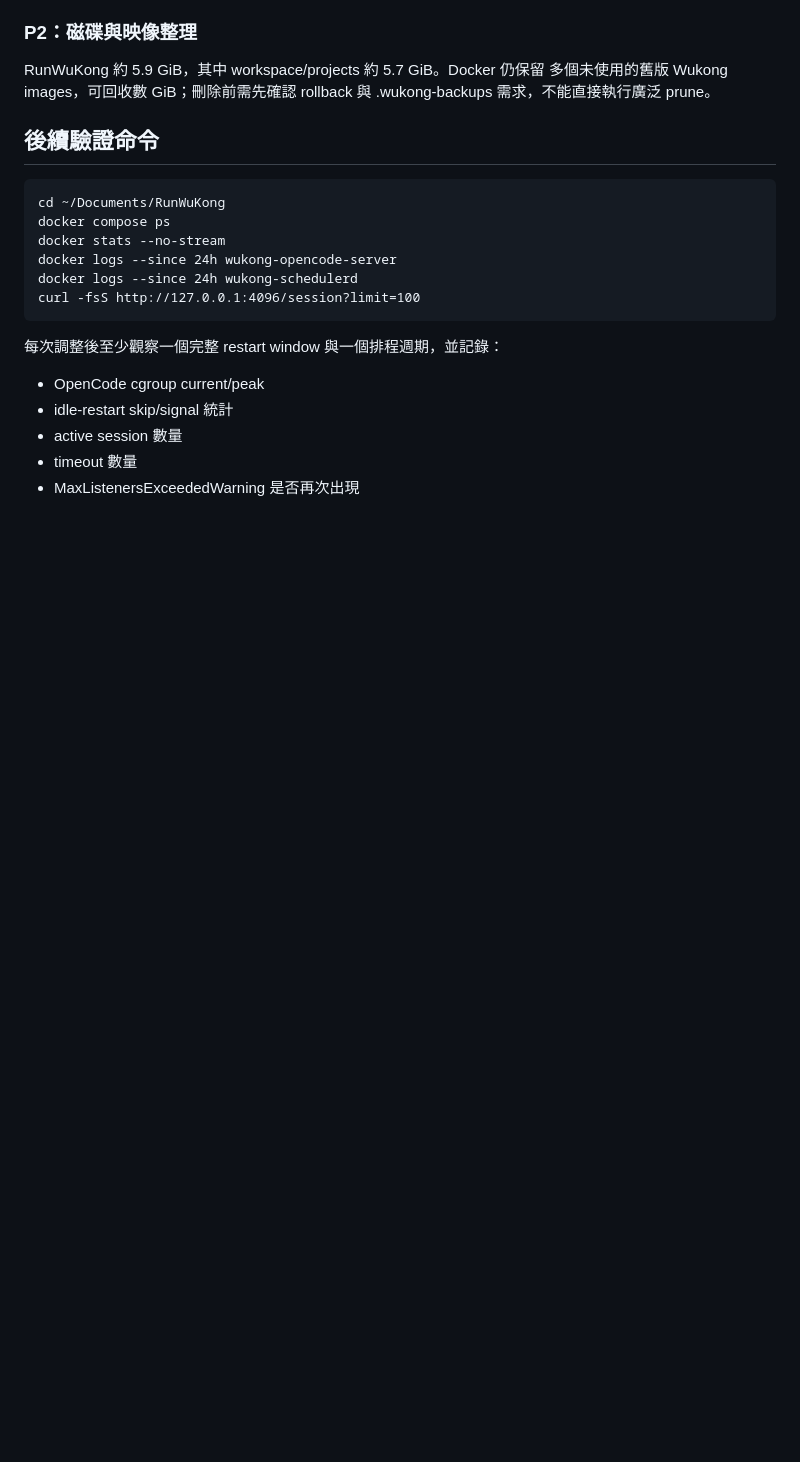
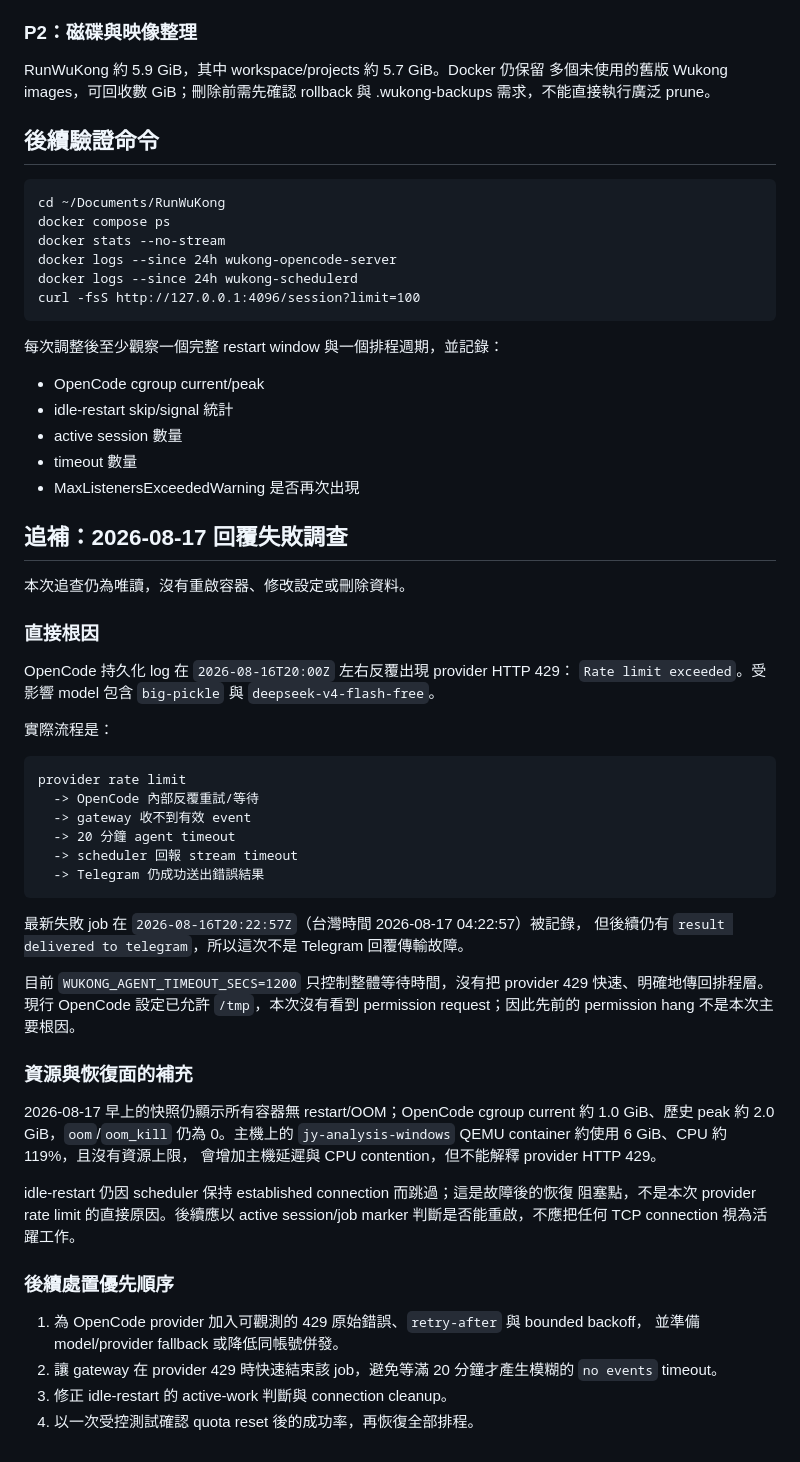
Before and after one commit to raybird/Wukong, a Markdown page: docs/2026-08-16-runtime-resource-handover.md, the part around the change. GitHub-like rendering; blank space fills up the shorter version.

Commit message:
docs: append runtime incident handover

```diff
--- a/docs/2026-08-16-runtime-resource-handover.md
+++ b/docs/2026-08-16-runtime-resource-handover.md
@@ -133,3 +133,48 @@ RunWuKong 約 5.9 GiB，其中 workspace/projects 約 5.7 GiB。Docker 仍保留
 - active session 數量
 - timeout 數量
 - MaxListenersExceededWarning 是否再次出現
+
+## 追補：2026-08-17 回覆失敗調查
+
+本次追查仍為唯讀，沒有重啟容器、修改設定或刪除資料。
+
+### 直接根因
+
+OpenCode 持久化 log 在 `2026-08-16T20:00Z` 左右反覆出現 provider HTTP 429：
+`Rate limit exceeded`。受影響 model 包含 `big-pickle` 與 `deepseek-v4-flash-free`。
+
+實際流程是：
+
+    provider rate limit
+      -> OpenCode 內部反覆重試/等待
+      -> gateway 收不到有效 event
+      -> 20 分鐘 agent timeout
+      -> scheduler 回報 stream timeout
+      -> Telegram 仍成功送出錯誤結果
+
+最新失敗 job 在 `2026-08-16T20:22:57Z`（台灣時間 2026-08-17 04:22:57）被記錄，
+但後續仍有 `result delivered to telegram`，所以這次不是 Telegram 回覆傳輸故障。
+
+目前 `WUKONG_AGENT_TIMEOUT_SECS=1200` 只控制整體等待時間，沒有把 provider 429
+快速、明確地傳回排程層。現行 OpenCode 設定已允許 `/tmp`，本次沒有看到 permission
+request；因此先前的 permission hang 不是本次主要根因。
+
+### 資源與恢復面的補充
+
+2026-08-17 早上的快照仍顯示所有容器無 restart/OOM；OpenCode cgroup current 約
+1.0 GiB、歷史 peak 約 2.0 GiB，`oom`/`oom_kill` 仍為 0。主機上的
+`jy-analysis-windows` QEMU container 約使用 6 GiB、CPU 約 119%，且沒有資源上限，
+會增加主機延遲與 CPU contention，但不能解釋 provider HTTP 429。
+
+idle-restart 仍因 scheduler 保持 established connection 而跳過；這是故障後的恢復
+阻塞點，不是本次 provider rate limit 的直接原因。後續應以 active session/job marker
+判斷是否能重啟，不應把任何 TCP connection 視為活躍工作。
+
+### 後續處置優先順序
+
+1. 為 OpenCode provider 加入可觀測的 429 原始錯誤、`retry-after` 與 bounded backoff，
+   並準備 model/provider fallback 或降低同帳號併發。
+2. 讓 gateway 在 provider 429 時快速結束該 job，避免等滿 20 分鐘才產生模糊的
+   `no events` timeout。
+3. 修正 idle-restart 的 active-work 判斷與 connection cleanup。
+4. 以一次受控測試確認 quota reset 後的成功率，再恢復全部排程。
```
